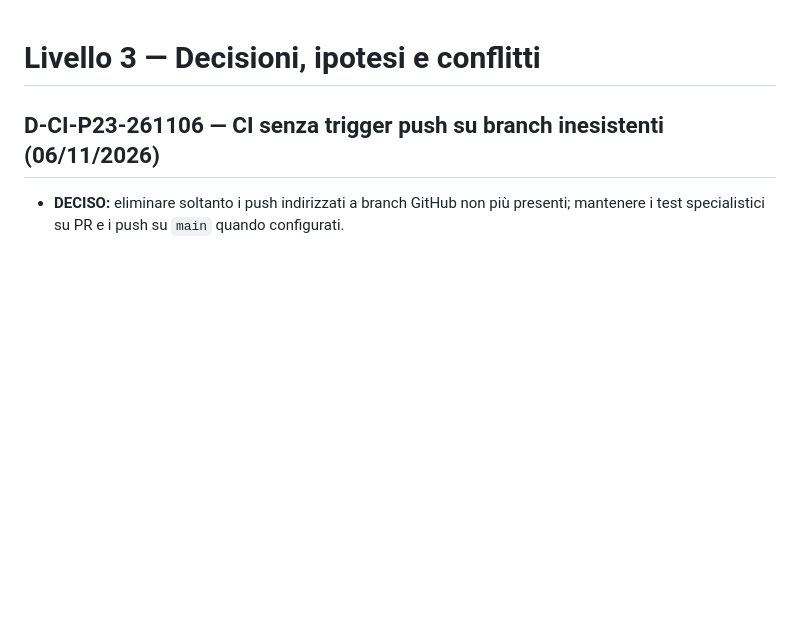
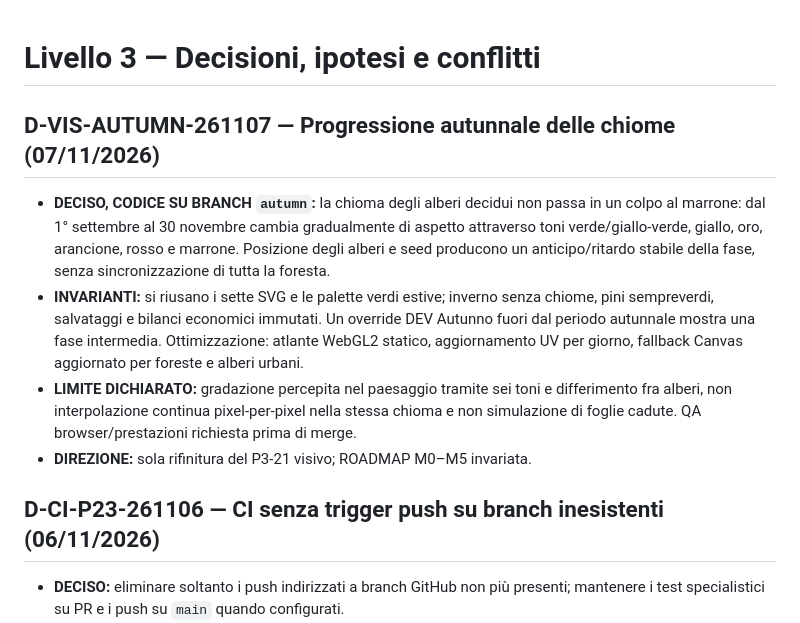
Before and after one commit to erykwest/CONQUER, a Markdown page: docs/context/DECISIONS.md, the part around the change. Rendered like a GitHub page; blank space fills up the shorter version.

Commit message:
docs: record autumn foliage progress and verification

```diff
--- a/docs/context/DECISIONS.md
+++ b/docs/context/DECISIONS.md
@@ -1,4 +1,12 @@
 # Livello 3 — Decisioni, ipotesi e conflitti
+
+## D-VIS-AUTUMN-261107 — Progressione autunnale delle chiome (07/11/2026)
+
+- **DECISO, CODICE SU BRANCH `autumn`:** la chioma degli alberi decidui non passa in un colpo al marrone: dal 1° settembre al 30 novembre cambia gradualmente di aspetto attraverso toni verde/giallo-verde, giallo, oro, arancione, rosso e marrone. Posizione degli alberi e seed producono un anticipo/ritardo stabile della fase, senza sincronizzazione di tutta la foresta.
+- **INVARIANTI:** si riusano i sette SVG e le palette verdi estive; inverno senza chiome, pini sempreverdi, salvataggi e bilanci economici immutati. Un override DEV Autunno fuori dal periodo autunnale mostra una fase intermedia. Ottimizzazione: atlante WebGL2 statico, aggiornamento UV per giorno, fallback Canvas aggiornato per foreste e alberi urbani.
+- **LIMITE DICHIARATO:** gradazione percepita nel paesaggio tramite sei toni e differimento fra alberi, non interpolazione continua pixel-per-pixel nella stessa chioma e non simulazione di foglie cadute. QA browser/prestazioni richiesta prima di merge.
+- **DIREZIONE:** sola rifinitura del P3-21 visivo; ROADMAP M0–M5 invariata.
+
 
 ## D-CI-P23-261106 — CI senza trigger push su branch inesistenti (06/11/2026)
 
```
